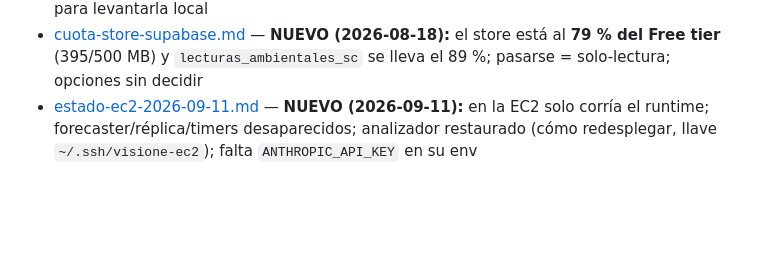
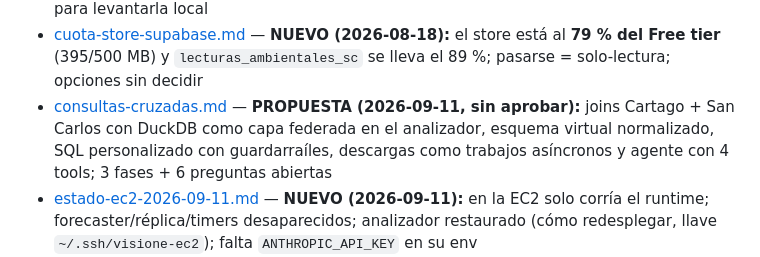
Before and after one commit to TecAgroVoltaic/AgrovoltaicPlatform, a Markdown page: docs/memoria/INDEX.md, the part around the change. GitHub-like rendering; blank space fills up the shorter version.

Commit message:
docs(memoria): propuesta de arquitectura para consultas cruzadas Cartago + San Carlos y agente de descargas
Co-Authored-By: Claude Fable 5.1 <noreply@anthropic.com>
Claude-Session: https://claude.ai/code/session_01EfT5F2sBNPJe1kfoCjquNv

```diff
--- a/docs/memoria/INDEX.md
+++ b/docs/memoria/INDEX.md
@@ -40,6 +40,7 @@ multi-variable VIVO en la EC2, fuente SC congelada 23-jul → "solo histórico".
 - [pipeline-tiempo-real.md](proyecto/pipeline-tiempo-real.md) — pipeline arquitectura A (AgroDash→ETL→Supabase store→forecaster multi-variable irradiancia+humedad); congelamiento SC 23-jul → "solo histórico"; desplegado en la EC2 con timers (~812k filas backfilleadas)
 - [agrodash-local.md](proyecto/agrodash-local.md) — **NUEVO (2026-08-14):** réplica del dump de AgroDash **restaurada en la EC2** (`agrodash-pg`, 127.0.0.1:5433) como fuente del ETL con Cartago caído; 5.045 MB / 21.3M filas → el dump completo NO cabe en la Supabase Free (500 MB); + script para levantarla local
 - [cuota-store-supabase.md](proyecto/cuota-store-supabase.md) — **NUEVO (2026-08-18):** el store está al **79 % del Free tier** (395/500 MB) y `lecturas_ambientales_sc` se lleva el 89 %; pasarse = solo-lectura; opciones sin decidir
+- [consultas-cruzadas.md](proyecto/consultas-cruzadas.md) — **PROPUESTA (2026-09-11, sin aprobar):** joins Cartago + San Carlos con DuckDB como capa federada en el analizador, esquema virtual normalizado, SQL personalizado con guardarraíles, descargas como trabajos asíncronos y agente con 4 tools; 3 fases + 6 preguntas abiertas
 - [estado-ec2-2026-09-11.md](proyecto/estado-ec2-2026-09-11.md) — **NUEVO (2026-09-11):** en la EC2 solo corría el runtime; forecaster/réplica/timers desaparecidos; analizador restaurado (cómo redesplegar, llave `~/.ssh/visione-ec2`); falta `ANTHROPIC_API_KEY` en su env
 - [superficie-expuesta.md](proyecto/superficie-expuesta.md) — **NUEVO (2026-08-18):** qué escucha y qué es alcanzable en la EC2 (verificado desde fuera); 8000/8010 bindean `0.0.0.0` y solo los frena el security group; `/forecast/salud/ingesta` es público
 - [metodologia.md](proyecto/metodologia.md) — metodología del equipo (San Carlos): variables, puntos de medición, arquitectura HW, frecuencias, periodos
```
Also changed, not shown: 1 other file.
